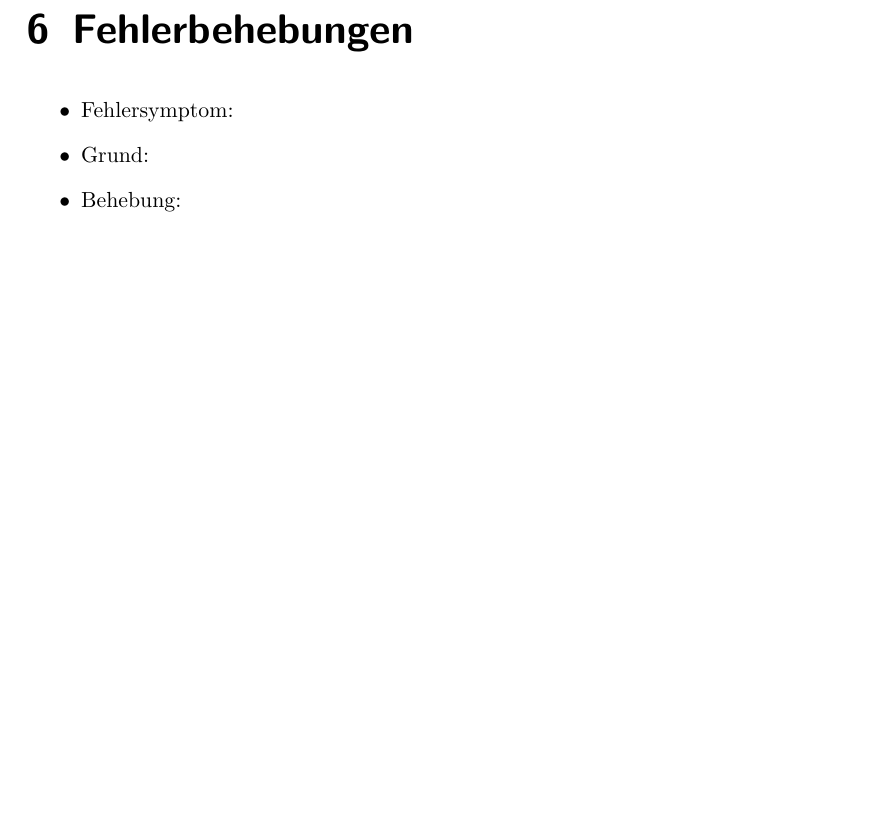
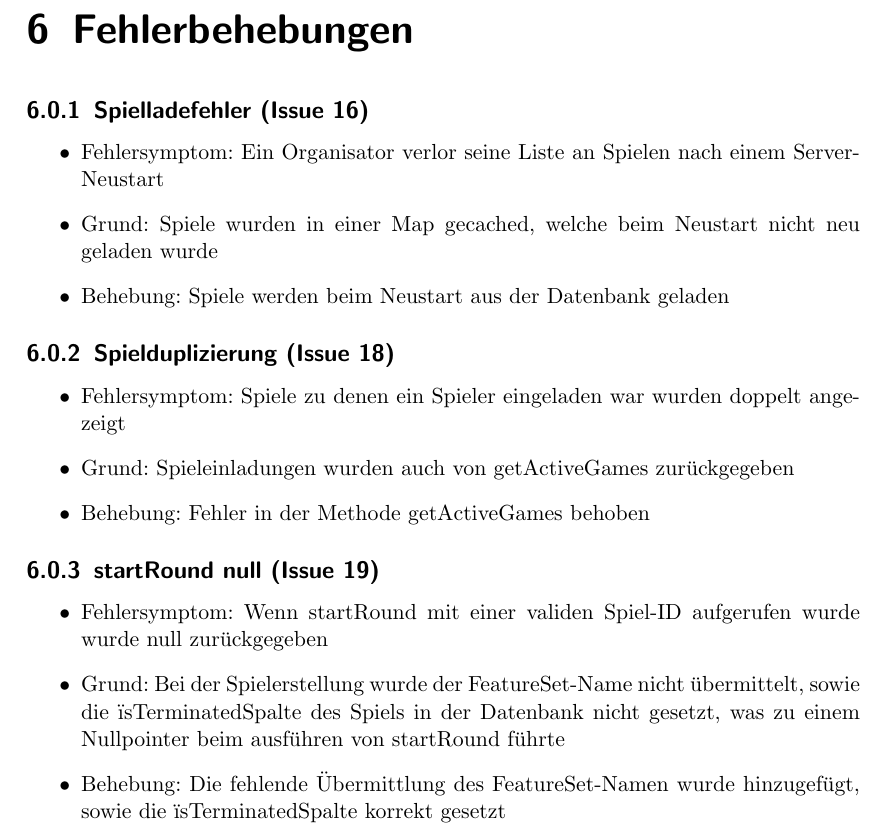
Before and after one commit to bendixsonnenberg/CS-Select-Allg, a LaTeX document (qualitaetssicherung/qs.tex): part of page 14 of 14, cut so that both start at the same text, the shorter picture padded with empty space. Compiled offline with pdfLaTeX.

Commit message:
Add some error corrections

```diff
--- a/qualitaetssicherung/qs.tex
+++ b/qualitaetssicherung/qs.tex
@@ -368,10 +368,24 @@
 
     \chapter{Fehlerbehebungen}
 
+    \subsection{Spielladefehler (Issue 16)}
     \begin{itemize}
-        \item Fehlersymptom:
-        \item Grund:
-        \item Behebung:
+        \item Fehlersymptom: Ein Organisator verlor seine Liste an Spielen nach einem Server-Neustart
+        \item Grund: Spiele wurden in einer Map gecached, welche beim Neustart nicht neu geladen wurde
+        \item Behebung: Spiele werden beim Neustart aus der Datenbank geladen
+    \end{itemize}
+    \subsection{Spielduplizierung (Issue 18)}
+    \begin{itemize}
+        \item Fehlersymptom: Spiele zu denen ein Spieler eingeladen war wurden doppelt angezeigt
+        \item Grund: Spieleinladungen wurden auch von getActiveGames zurückgegeben
+        \item Behebung: Fehler in der Methode getActiveGames behoben
+    \end{itemize}
+    \subsection{startRound null (Issue 19)}
+    \begin{itemize}
+        \item Fehlersymptom: Wenn startRound mit einer validen Spiel-ID aufgerufen wurde wurde null zurückgegeben
+        \item Grund: Bei der Spielerstellung wurde der FeatureSet-Name nicht übermittelt, sowie die "isTerminated"-Spalte des Spiels
+        in der Datenbank nicht gesetzt, was zu einem Nullpointer beim ausführen von startRound führte
+        \item Behebung: Die fehlende Übermittlung des FeatureSet-Namen wurde hinzugefügt, sowie die "isTerminated"-Spalte korrekt gesetzt
     \end{itemize}
 
 \end{document}
```
